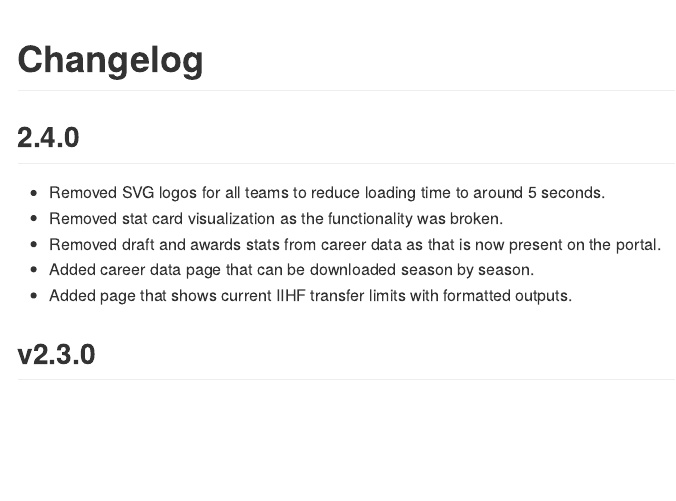
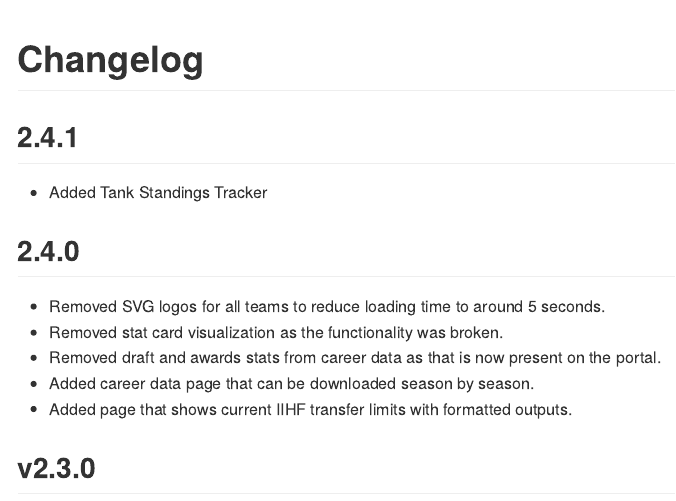
Before and after one commit to canadice/shl, an R Markdown document (SHL-Analytics/app-documents/mdChangelog.Rmd): the page in a window 1100 px wide, from its top. The pictures show the output file SHL-Analytics/app-documents/mdChangelog.md that the author committed with the source, drawn offline in the style of GitHub.

Commit message:
2.4.1 Update

````diff
--- a/SHL-Analytics/app-documents/mdChangelog.Rmd
+++ b/SHL-Analytics/app-documents/mdChangelog.Rmd
@@ -10,6 +10,9 @@ knitr::opts_chunk$set(echo = TRUE)
 ```
 
 # Changelog
+
+## 2.4.1
+- Added Tank Standings Tracker
 
 ## 2.4.0
 - Removed SVG logos for all teams to reduce loading time to around 5 seconds.
````
Also changed, not shown: SHL-Analytics/app.R (+1 -3 lines), SHL-Analytics/app-documents/mdChangelog.md.
